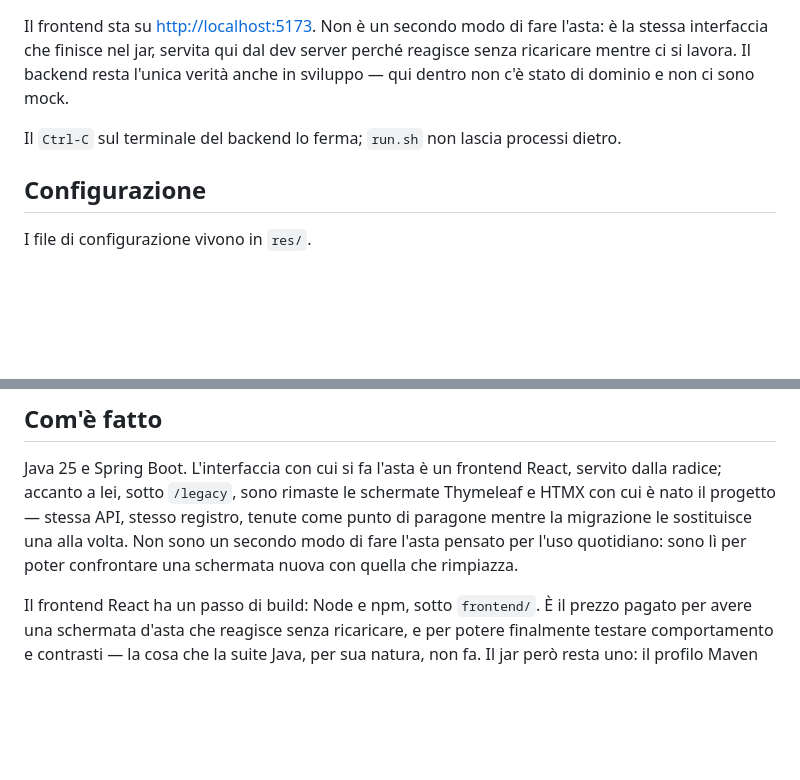
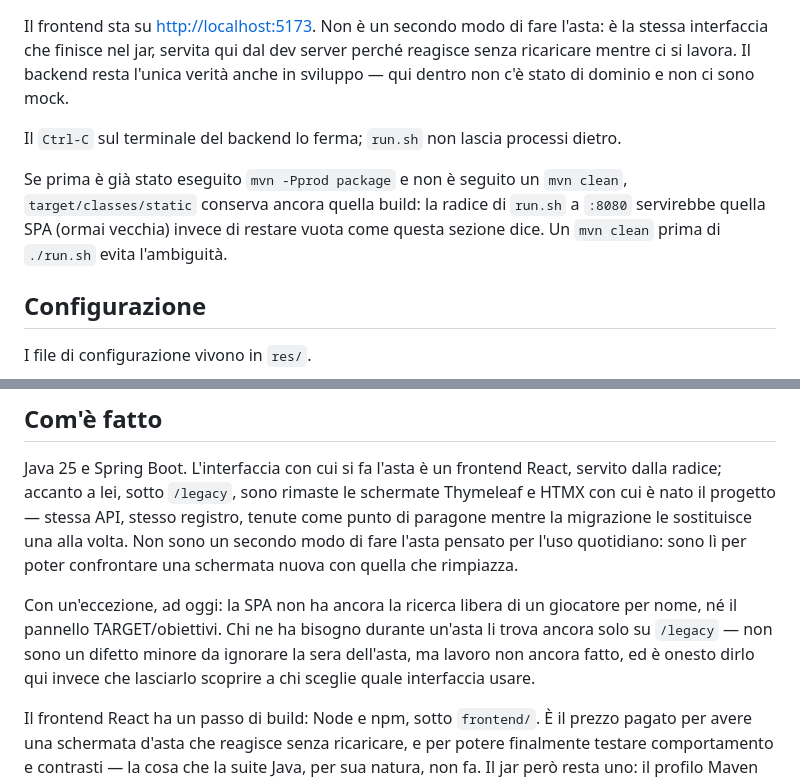
Before and after one commit to luigidinuzzo/FantaAgent, a Markdown page: README.md, 2 parts joined by grey strips. GitHub-like rendering; blank space fills up the shorter version.

Commit message:
Restringe la promessa del README sulle pagine vecchie, ora che e' quasi vera
Con la paginazione (commit precedente) la SPA copre la fase intera, non solo i
primi 25 giocatori: il README poteva quasi dire per intero che le pagine
Thymeleaf "non sono un secondo modo di fare l'asta pensato per l'uso
quotidiano". Quasi, non del tutto: la SPA non ha ancora la ricerca libera per
nome ne' il pannello TARGET/obiettivi, e chi ne ha bisogno la sera dell'asta
deve ancora passare da /legacy per quello. Nominarli esplicitamente invece di
lasciare la frase assoluta com'era: chi decide quale interfaccia usare la sera
dell'asta merita di saperlo prima, non di scoprirlo a meta' fase.

Aggiunge anche la finestra di asset non aggiornati che run.sh non menziona:
un mvn -Pprod package seguito da ./run.sh senza un mvn clean lascia la SPA
vecchia in target/classes/static, e la radice a :8080 la serve invece di
restare vuota come la sezione dev del README afferma.

Co-Authored-By: Claude Opus 5 <noreply@anthropic.com>
Claude-Session: https://claude.ai/code/session_01AGfPrSgnPcnjuwB6mVmAVP

```diff
--- a/README.md
+++ b/README.md
@@ -89,6 +89,11 @@ anche in sviluppo — qui dentro non c'è stato di dominio e non ci sono mock.
 
 Il `Ctrl-C` sul terminale del backend lo ferma; `run.sh` non lascia processi dietro.
 
+Se prima è già stato eseguito `mvn -Pprod package` e non è seguito un `mvn clean`,
+`target/classes/static` conserva ancora quella build: la radice di `run.sh` a
+`:8080` servirebbe quella SPA (ormai vecchia) invece di restare vuota come questa
+sezione dice. Un `mvn clean` prima di `./run.sh` evita l'ambiguità.
+
 ## Configurazione
 
 I file di configurazione vivono in `res/`.
@@ -117,6 +122,12 @@ Thymeleaf e HTMX con cui è nato il progetto — stessa API, stesso registro, te
 come punto di paragone mentre la migrazione le sostituisce una alla volta. Non
 sono un secondo modo di fare l'asta pensato per l'uso quotidiano: sono lì per
 poter confrontare una schermata nuova con quella che rimpiazza.
+
+Con un'eccezione, ad oggi: la SPA non ha ancora la ricerca libera di un giocatore
+per nome, né il pannello TARGET/obiettivi. Chi ne ha bisogno durante un'asta li
+trova ancora solo su `/legacy` — non sono un difetto minore da ignorare la sera
+dell'asta, ma lavoro non ancora fatto, ed è onesto dirlo qui invece che lasciarlo
+scoprire a chi sceglie quale interfaccia usare.
 
 Il frontend React ha un passo di build: Node e npm, sotto `frontend/`. È il prezzo
 pagato per avere una schermata d'asta che reagisce senza ricaricare, e per potere
```
